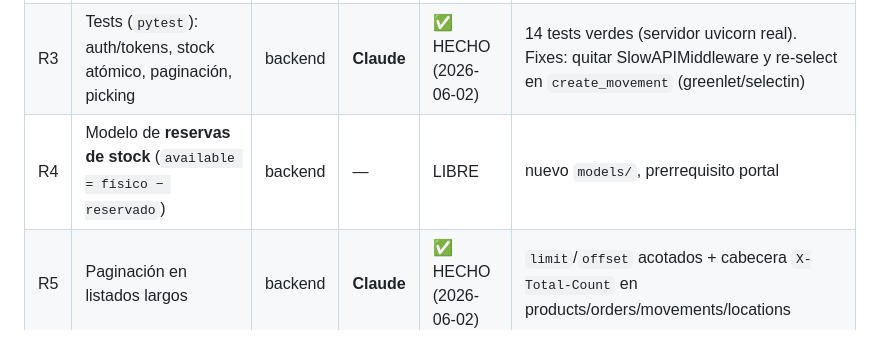
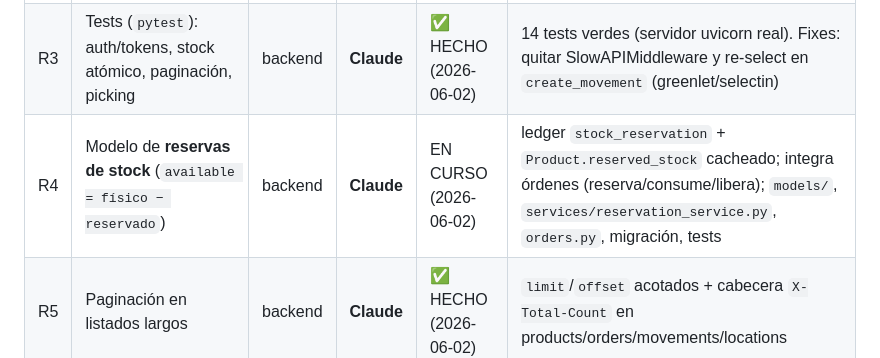
Before and after one commit to angel63652/Api-Marvel-Casera, a Markdown page: coordination/TABLERO.md, the part around the change. Drawn GitHub-style.

Commit message:
Claim R4 (stock reservations) - Claude
https://claude.ai/code/session_01N8v62zkvG1SSjw4seT6omS

```diff
--- a/coordination/TABLERO.md
+++ b/coordination/TABLERO.md
@@ -30,7 +30,7 @@ Ver detalle en `AUDITORIA.md` §2-§3 y §8.
 | R2 | Rate limiting en login + revocación/refresh de tokens | backend | **Claude** | ✅ HECHO (2026-06-02) | slowapi 429; access 60min + refresh revocable (tabla `refresh_tokens`); `/refresh` + `/logout`; migración `b2c3refresh01`. **Falta cablear frontend (ver R8)** |
 | R8 | Cablear auto-refresh de token en frontend (consume R2) | frontend | — | LIBRE | contrato en `BITACORA.md`; `login.html` (guardar `refresh_token`), `app.js` (refresh en 401 + logout server-side) |
 | R3 | Tests (`pytest`): auth/tokens, stock atómico, paginación, picking | backend | **Claude** | ✅ HECHO (2026-06-02) | 14 tests verdes (servidor uvicorn real). Fixes: quitar SlowAPIMiddleware y re-select en `create_movement` (greenlet/selectin) |
-| R4 | Modelo de **reservas de stock** (`available = físico − reservado`) | backend | — | LIBRE | nuevo `models/`, prerrequisito portal |
+| R4 | Modelo de **reservas de stock** (`available = físico − reservado`) | backend | **Claude** | EN CURSO (2026-06-02) | ledger `stock_reservation` + `Product.reserved_stock` cacheado; integra órdenes (reserva/consume/libera); `models/`, `services/reservation_service.py`, `orders.py`, migración, tests |
 | R5 | Paginación en listados largos | backend | **Claude** | ✅ HECHO (2026-06-02) | `limit`/`offset` acotados + cabecera `X-Total-Count` en products/orders/movements/locations |
 | R6 | Cola offline picking a IndexedDB + caché SW versionado | frontend | **Codex** | HECHO (2026-06-02) | IndexedDB + migración desde `localStorage`; SW `2026-06-02-r6` |
 | R7 | Corregir cableado frontend restante fuera de C2 | frontend | **Codex** | HECHO (2026-06-02) | Movimientos usa `/products?search`, `ENTRY/EXIT` y payload real; reposiciones usa estados API y `received_qty` |
```
